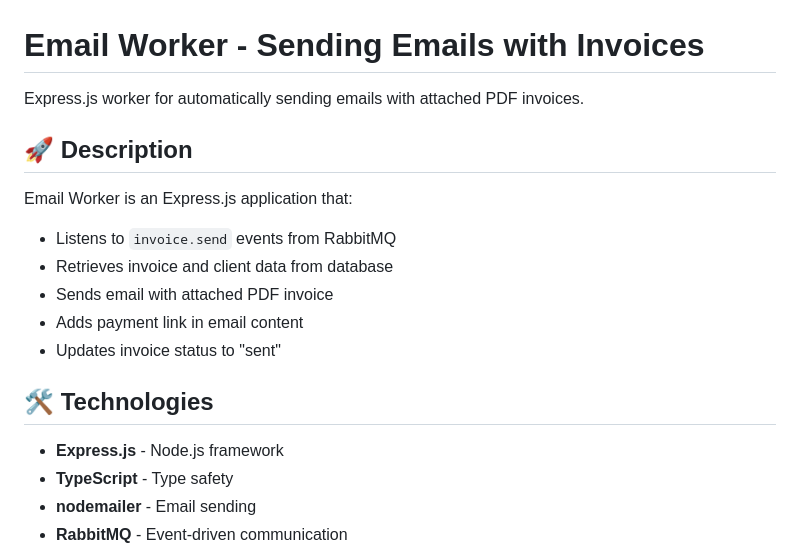
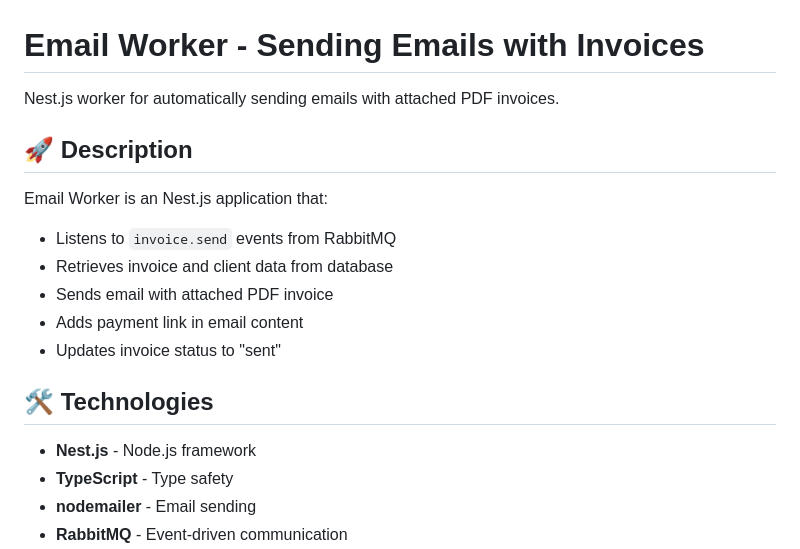
Before and after one commit to Adrian-Rewaj/invoices-poc, a Markdown page: apps/email-worker/README.md, the part around the change. GitHub-like rendering.

Commit message:
update email worker readme

```diff
--- a/apps/email-worker/README.md
+++ b/apps/email-worker/README.md
@@ -1,10 +1,10 @@
 # Email Worker - Sending Emails with Invoices
 
-Express.js worker for automatically sending emails with attached PDF invoices.
+Nest.js worker for automatically sending emails with attached PDF invoices.
 
 ## 🚀 Description
 
-Email Worker is an Express.js application that:
+Email Worker is an Nest.js application that:
 - Listens to `invoice.send` events from RabbitMQ
 - Retrieves invoice and client data from database
 - Sends email with attached PDF invoice
@@ -13,7 +13,7 @@ Email Worker is an Express.js application that:
 
 ## 🛠️ Technologies
 
-- **Express.js** - Node.js framework
+- **Nest.js** - Node.js framework
 - **TypeScript** - Type safety
 - **nodemailer** - Email sending
 - **RabbitMQ** - Event-driven communication
```
